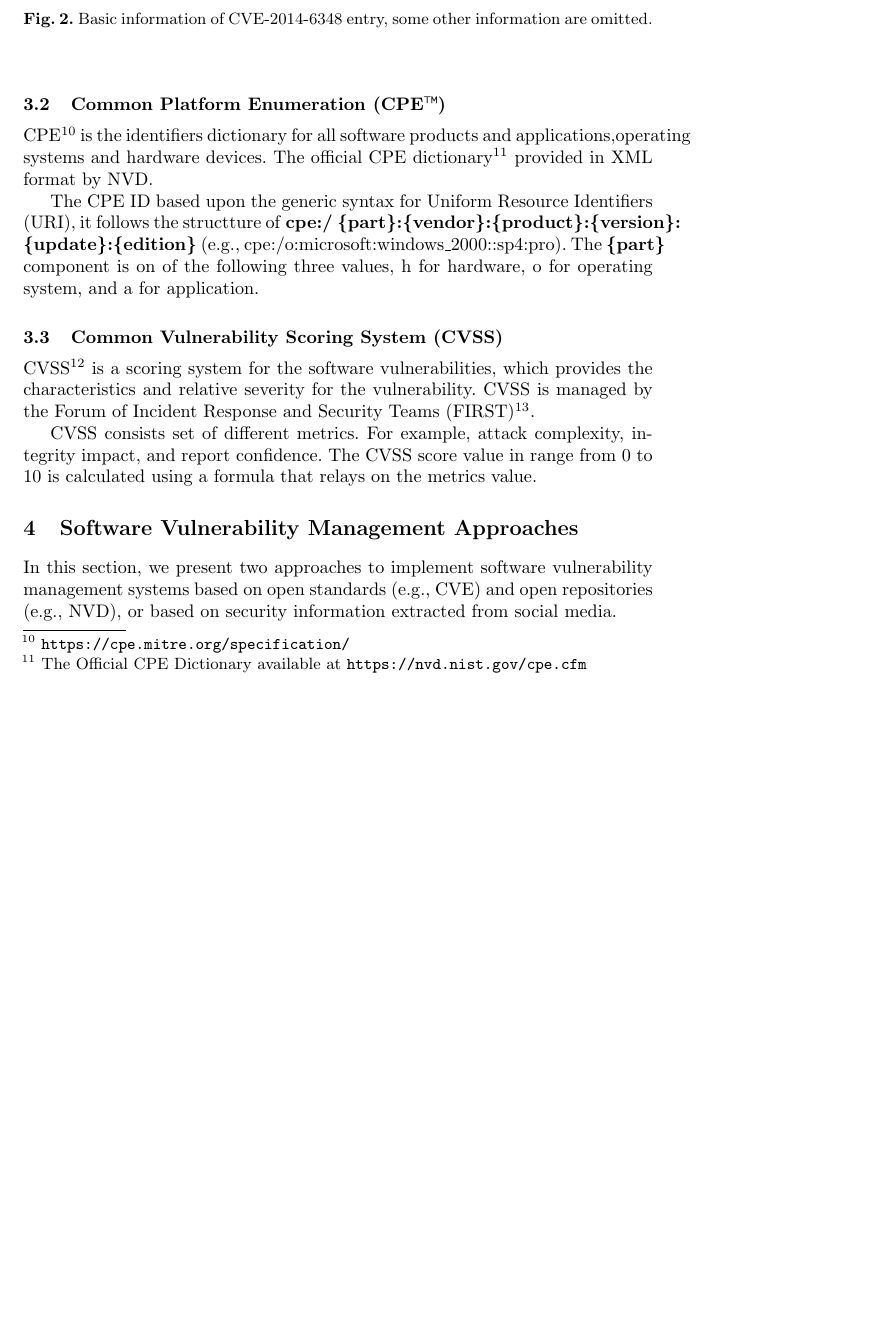
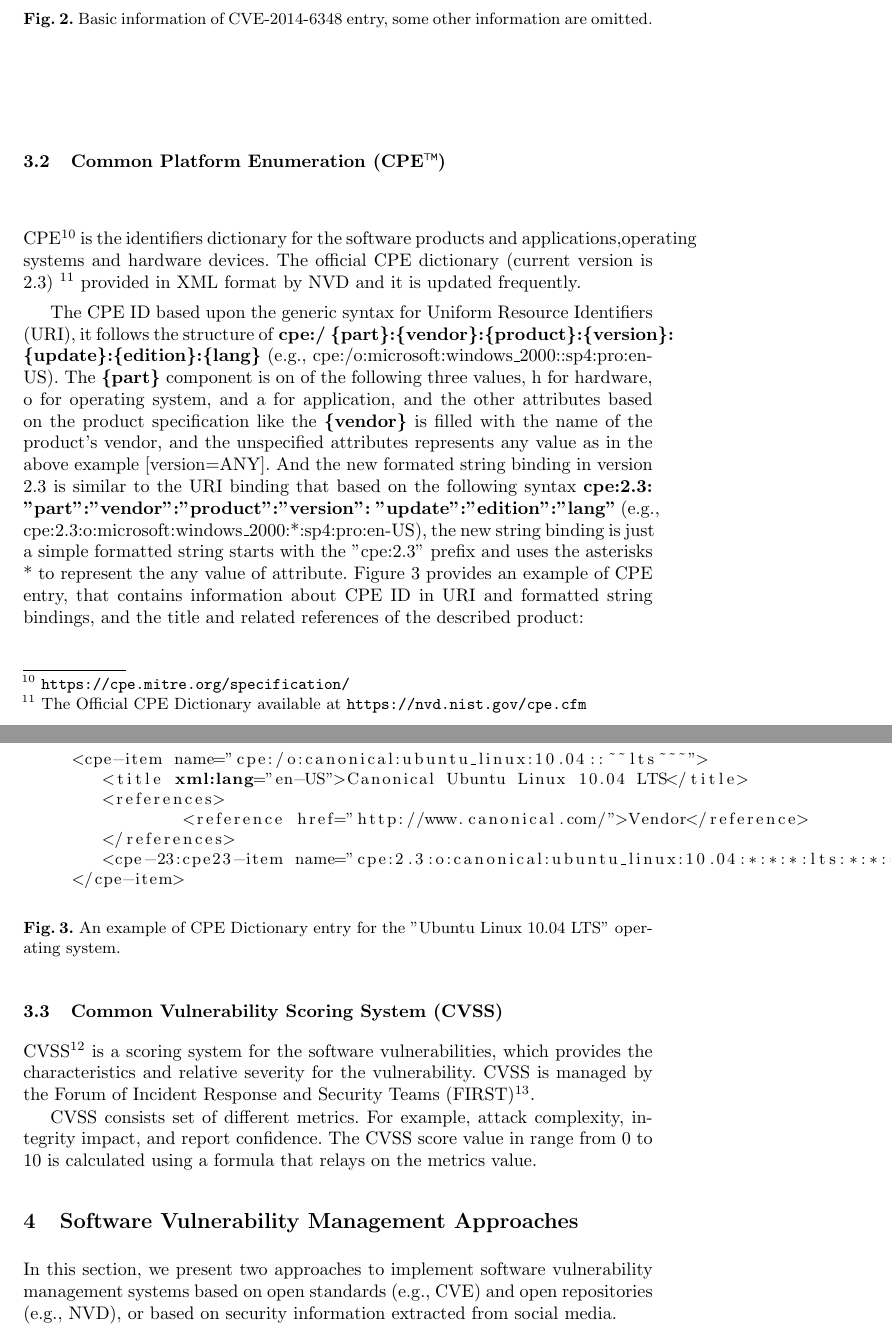
Before and after one commit to ehabqadah/seminar_it_sec, a LaTeX paper (seminar_paper.tex): part of page 4 of 9 before the commit and two parts of pages 4 and 5 of 9 after it, the two joined at a grey line, cut so that both start at the same text, the shorter picture padded with empty space. Compiled offline with pdfLaTeX.

Commit message:
updated cpe section

```diff
--- a/seminar_paper.tex
+++ b/seminar_paper.tex
@@ -93,9 +93,25 @@ In this section, we shortly describe the concept of Software Vulnerability Manag
   \end{figure}
 
  \subsection{Common Platform Enumeration (CPE™)}
- CPE\footnote{\url{https://cpe.mitre.org/specification/}} is the identifiers dictionary for all software products and applications,operating systems and hardware devices. The official CPE dictionary\footnote{The Official CPE Dictionary available at \url{https://nvd.nist.gov/cpe.cfm}} provided in XML format by NVD.
- \par The CPE ID based upon the generic syntax for Uniform Resource Identifiers (URI), it follows the structture of \textbf{cpe:/ \{part\}:\{vendor\}:\{product\}:\{version\}:
- \{update\}:\{edition\}} (e.g., cpe:/o:microsoft:windows\_2000::sp4:pro). The \textbf{\{part\}} component is on of the following three values, h for hardware, o for operating system, and a for application.
+ CPE\footnote{\url{https://cpe.mitre.org/specification/}} is the identifiers dictionary for the software products and applications,operating systems and hardware devices. The official CPE dictionary (current version is 2.3) \footnote{The Official CPE Dictionary available at \url{https://nvd.nist.gov/cpe.cfm}} provided in XML format by NVD and it is updated frequently.
+ \par The CPE ID based upon the generic syntax for Uniform Resource Identifiers (URI), it follows the structure of \textbf{cpe:/ \{part\}:\{vendor\}:\{product\}:\{version\}:
+ \{update\}:\{edition\}:\{lang\}} (e.g., cpe:/o:microsoft:windows\_2000::sp4:pro:en-US). The \textbf{\{part\}} component is on of the following three values, h for hardware, o for operating system, and a for application, and the other attributes based on the product specification like the \textbf{\{vendor\}} is filled with the name of the product's vendor, and the unspecified attributes represents any value as in the above example [version=ANY]. And  the new formated string binding in version 2.3  is similar to the URI binding that based on the following syntax \textbf{cpe:2.3: "part":"vendor":"product":"version":
+  "update":"edition":"lang"} (e.g., cpe:2.3:o:microsoft:windows\_2000:*:sp4:pro:en-US), the new string binding is just a simple formatted string starts with the  "cpe:2.3" prefix and uses the asterisks * to represent the any value of attribute. Figure 3 provides an example of CPE entry, that contains information about CPE ID in URI and formatted string bindings, and the title and related references of the described product:
+
+  \begin{figure}
+   \centering
+     \lstset{language=XML}
+      \begin{lstlisting}
+     <cpe-item name="cpe:/o:canonical:ubuntu_linux:10.04::~~lts~~~">
+     	<title xml:lang="en-US">Canonical Ubuntu Linux 10.04 LTS</title>
+     	<references>
+     		<reference href="http://www.canonical.com/">Vendor</reference>
+     	</references>
+     	<cpe-23:cpe23-item name="cpe:2.3:o:canonical:ubuntu_linux:10.04:*:*:*:lts:*:*:*"/>
+     </cpe-item>
+      \end{lstlisting}
+     \caption{An example of CPE Dictionary entry for the "Ubuntu Linux 10.04 LTS" operating system.}
+      \end{figure}
 
 
  \subsection{Common Vulnerability Scoring System (CVSS)}
```
Also changed, not shown: seminar_paper.pdf, seminar_paper.tex (4 more changed lines), 3 other files.
